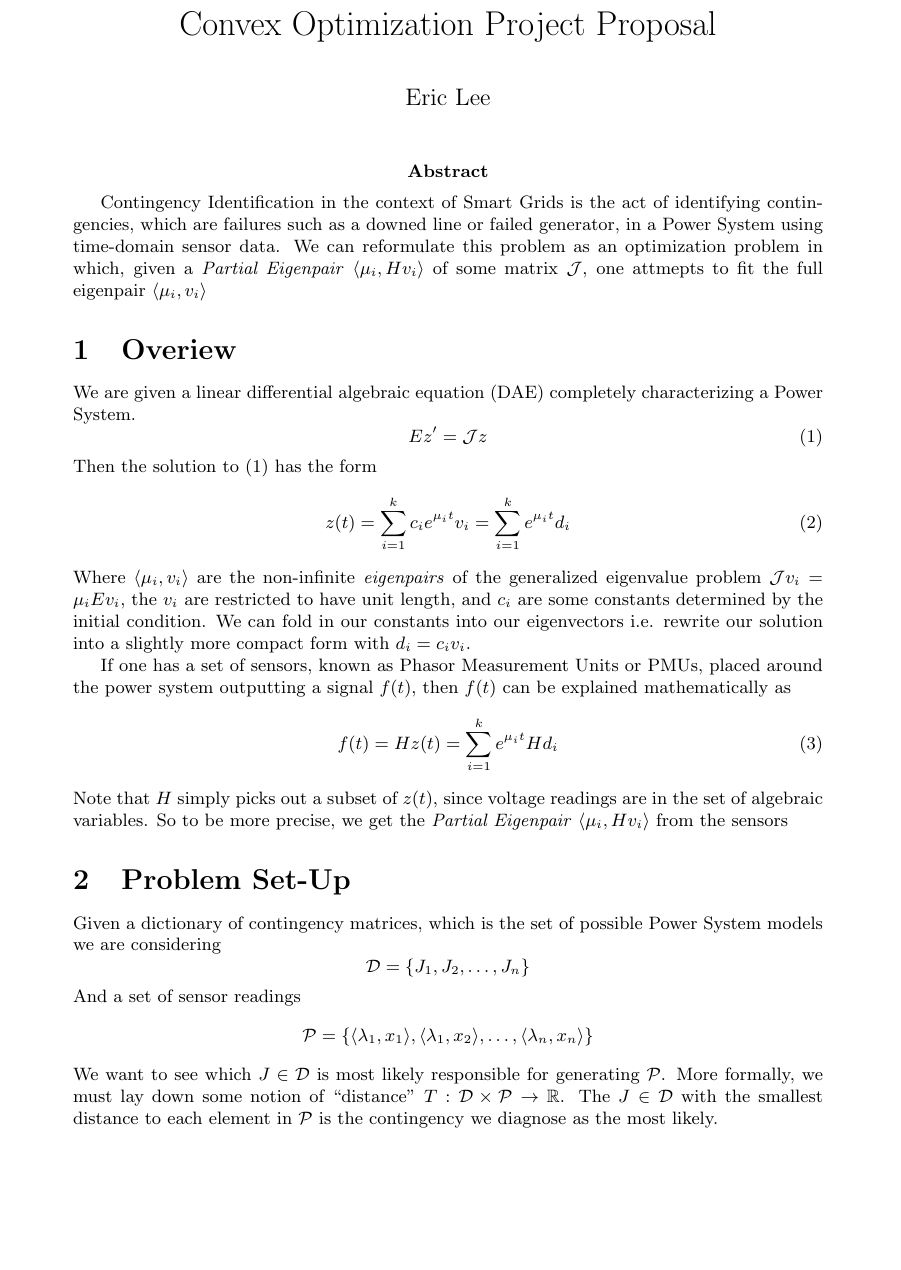
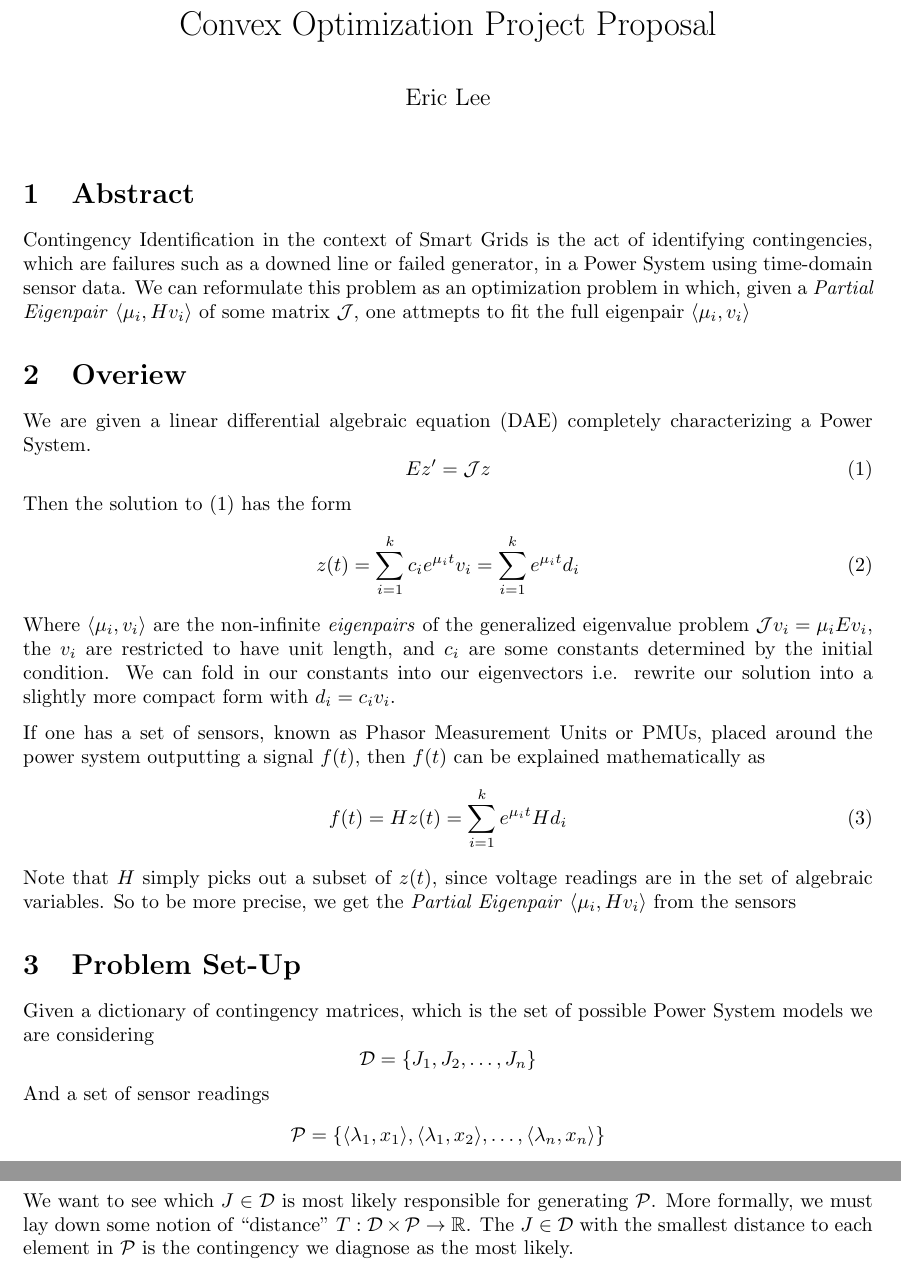
Before and after one commit to erichanslee/eigvecFitting, a LaTeX document (submissions/projectproposal.tex): part of page 1 of 2 before the commit and two parts of pages 1 and 2 of 3 after it, the two joined at a grey line, cut so that both start at the same text, the shorter picture padded with empty space. Compiled offline with pdfLaTeX.

Commit message:
Updated project proposal

```diff
--- a/submissions/projectproposal.tex
+++ b/submissions/projectproposal.tex
@@ -6,7 +6,9 @@
 
 \begin{document}
 \maketitle
-\abstract{Contingency Identification in the context of Smart Grids is the act of identifying contingencies, which are failures such as a downed line or failed generator, in a Power System using time-domain sensor data. We can reformulate this problem as an optimization problem in which, given a \textit{Partial Eigenpair} $\langle \mu_i,Hv_i \rangle$ of some matrix $\mathcal{J}$, one attmepts to fit the full eigenpair $\langle \mu_i,v_i \rangle$}
+
+\section{Abstract}
+Contingency Identification in the context of Smart Grids is the act of identifying contingencies, which are failures such as a downed line or failed generator, in a Power System using time-domain sensor data. We can reformulate this problem as an optimization problem in which, given a \textit{Partial Eigenpair} $\langle \mu_i,Hv_i \rangle$ of some matrix $\mathcal{J}$, one attmepts to fit the full eigenpair $\langle \mu_i,v_i \rangle$
 \section{Overiew}
 We are given a linear differential algebraic equation (DAE) completely characterizing a Power System.
 \begin{equation} \label{DAELinear}
```
Also changed, not shown: submissions/projectproposal.pdf.
